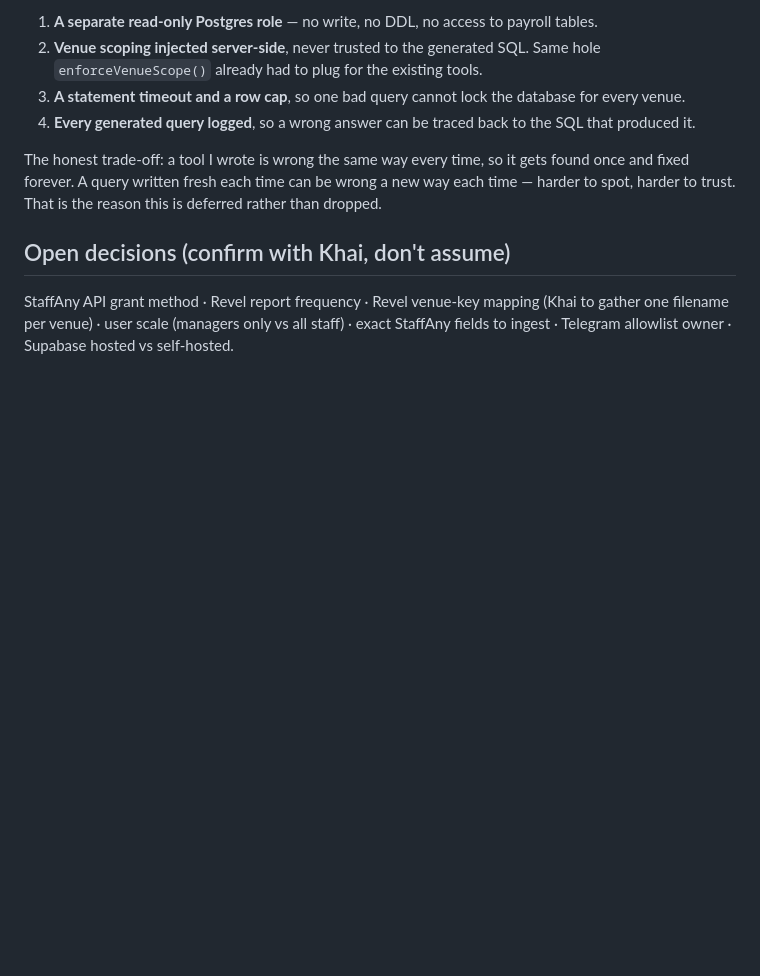
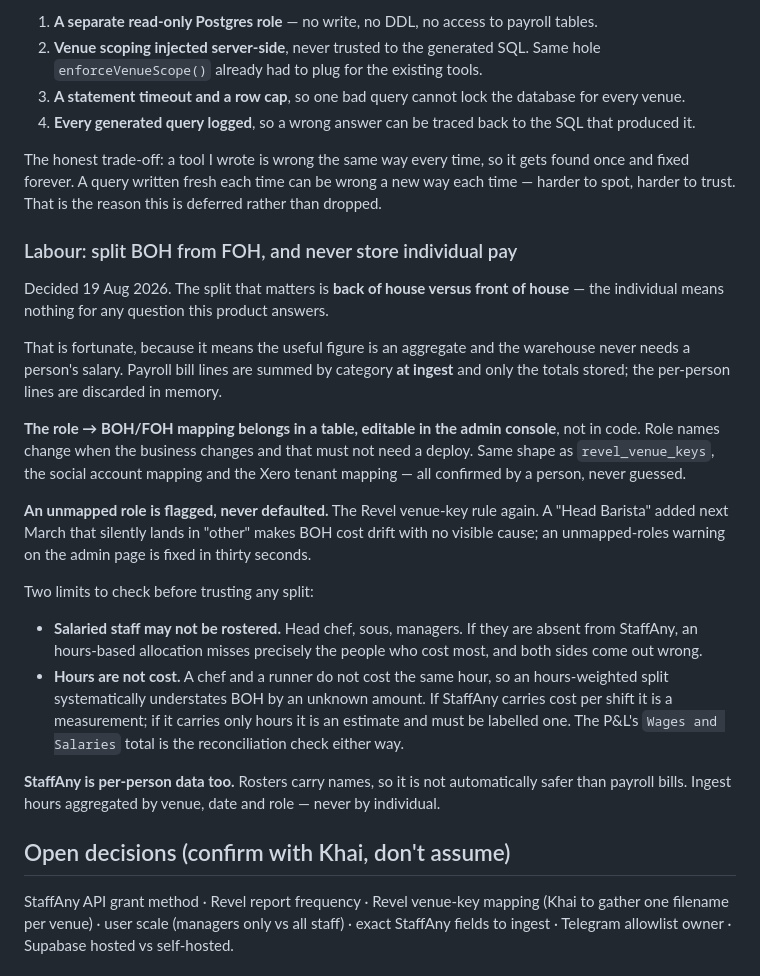
Before and after one commit to DandyMarketing/EyeofSauron, a Markdown page: CLAUDE.md, the part around the change. Drawn GitHub-style; blank space fills up the shorter version.

Commit message:
Record the labour split decision before we build it
The split that matters is back of house versus front of house; the individual
means nothing for any question this product answers. That is fortunate, because
it makes the useful figure an aggregate -- payroll lines summed by category at
ingest, per-person lines discarded in memory, no salary ever stored.

The role mapping goes in a table editable from the admin console, not in code.
Role names change when the business changes and that must not need a deploy --
the same shape as revel_venue_keys, the social account mapping and the Xero
tenant mapping, all confirmed by a person rather than guessed.

An unmapped role is FLAGGED, never defaulted. A "Head Barista" added next March
that silently lands in "other" makes BOH cost drift with no visible cause, where
an unmapped-roles warning is fixed in thirty seconds. That is the Revel
venue-key rule, applied to the same class of problem.

Two limits recorded now so they are checked rather than discovered: salaried
staff may not be rostered at all, which would make an hours-based allocation
miss the people who cost most; and hours are not cost, so an hours-weighted
split understates BOH by an unknown amount and must be labelled an estimate
rather than a measurement.

And StaffAny is per-person data too. Rosters carry names, so it is not
automatically safer than payroll bills -- hours are ingested by venue, date and
role, never by individual.

```diff
--- a/CLAUDE.md
+++ b/CLAUDE.md
@@ -336,6 +336,41 @@ Do not build it without all four guardrails, because the service-role key bypass
 
 The honest trade-off: a tool I wrote is wrong the same way every time, so it gets found once and fixed forever. A query written fresh each time can be wrong a new way each time — harder to spot, harder to trust. That is the reason this is deferred rather than dropped.
 
+### Labour: split BOH from FOH, and never store individual pay
+
+Decided 19 Aug 2026. The split that matters is **back of house versus front of
+house** — the individual means nothing for any question this product answers.
+
+That is fortunate, because it means the useful figure is an aggregate and the
+warehouse never needs a person's salary. Payroll bill lines are summed by
+category **at ingest** and only the totals stored; the per-person lines are
+discarded in memory.
+
+**The role → BOH/FOH mapping belongs in a table, editable in the admin console**,
+not in code. Role names change when the business changes and that must not need
+a deploy. Same shape as `revel_venue_keys`, the social account mapping and the
+Xero tenant mapping — all confirmed by a person, never guessed.
+
+**An unmapped role is flagged, never defaulted.** The Revel venue-key rule
+again. A "Head Barista" added next March that silently lands in "other" makes
+BOH cost drift with no visible cause; an unmapped-roles warning on the admin page
+is fixed in thirty seconds.
+
+Two limits to check before trusting any split:
+
+- **Salaried staff may not be rostered.** Head chef, sous, managers. If they are
+  absent from StaffAny, an hours-based allocation misses precisely the people
+  who cost most, and both sides come out wrong.
+- **Hours are not cost.** A chef and a runner do not cost the same hour, so an
+  hours-weighted split systematically understates BOH by an unknown amount. If
+  StaffAny carries cost per shift it is a measurement; if it carries only hours
+  it is an estimate and must be labelled one. The P&L's `Wages and Salaries`
+  total is the reconciliation check either way.
+
+**StaffAny is per-person data too.** Rosters carry names, so it is not
+automatically safer than payroll bills. Ingest hours aggregated by venue, date
+and role — never by individual.
+
 ## Open decisions (confirm with Khai, don't assume)
 
 StaffAny API grant method · Revel report frequency · Revel venue-key mapping (Khai to gather one filename per venue) · user scale (managers only vs all staff) · exact StaffAny fields to ingest · Telegram allowlist owner · Supabase hosted vs self-hosted.
```
